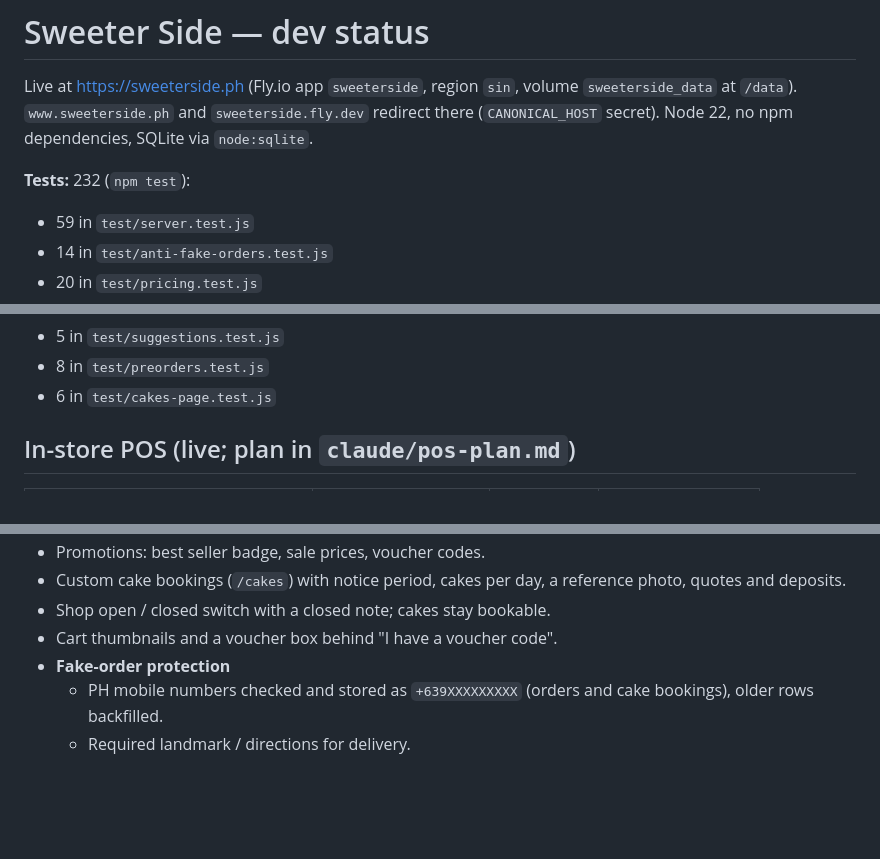
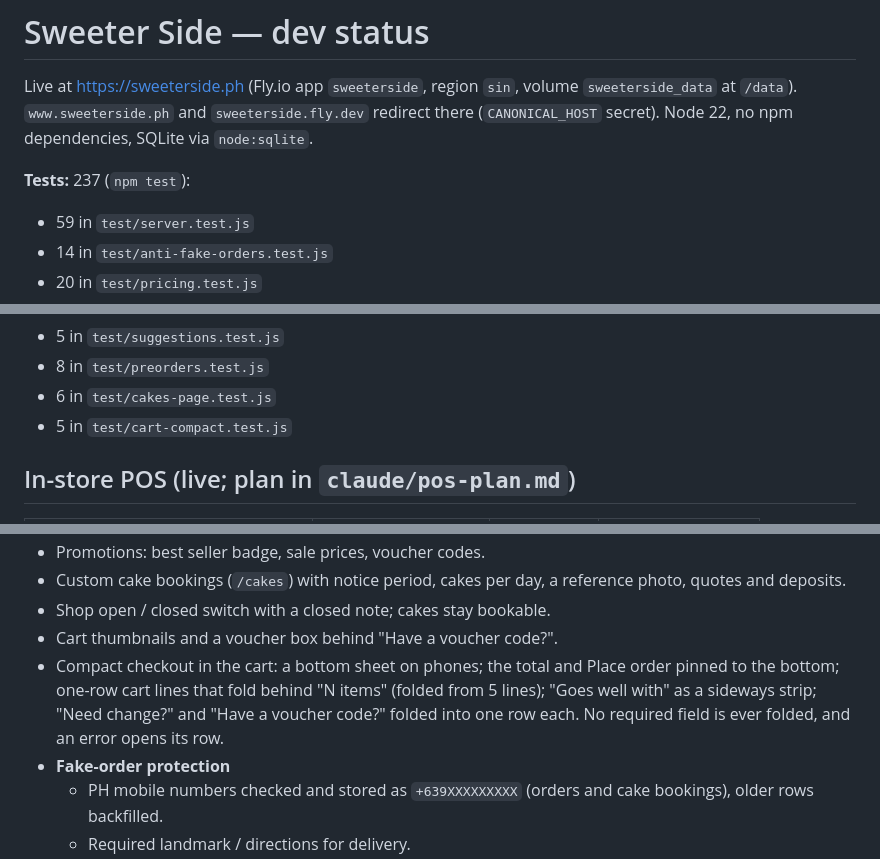
Before and after one commit to ensuey/sweeterside, a Markdown page: claude/dev-status.md, 3 parts joined by grey strips. GitHub-like rendering; blank space fills up the shorter version.

Commit message:
dev-status: the compact checkout, 237 tests
Co-Authored-By: Claude Opus 5.5 <noreply@anthropic.com>

```diff
--- a/claude/dev-status.md
+++ b/claude/dev-status.md
@@ -5,7 +5,7 @@ volume `sweeterside_data` at `/data`). `www.sweeterside.ph` and
 `sweeterside.fly.dev` redirect there (`CANONICAL_HOST` secret). Node 22, no
 npm dependencies, SQLite via `node:sqlite`.
 
-**Tests:** 232 (`npm test`):
+**Tests:** 237 (`npm test`):
 - 59 in `test/server.test.js`
 - 14 in `test/anti-fake-orders.test.js`
 - 20 in `test/pricing.test.js`
@@ -26,6 +26,7 @@ npm dependencies, SQLite via `node:sqlite`.
 - 5 in `test/suggestions.test.js`
 - 8 in `test/preorders.test.js`
 - 6 in `test/cakes-page.test.js`
+- 5 in `test/cart-compact.test.js`
 
 ## In-store POS (live; plan in `claude/pos-plan.md`)
 
@@ -542,7 +543,12 @@ then a dry run on the live site. The owner ran the apply step.
 - Custom cake bookings (`/cakes`) with notice period, cakes per day, a
   reference photo, quotes and deposits.
 - Shop open / closed switch with a closed note; cakes stay bookable.
-- Cart thumbnails and a voucher box behind "I have a voucher code".
+- Cart thumbnails and a voucher box behind "Have a voucher code?".
+- Compact checkout in the cart: a bottom sheet on phones; the total and
+  Place order pinned to the bottom; one-row cart lines that fold behind
+  "N items" (folded from 5 lines); "Goes well with" as a sideways strip;
+  "Need change?" and "Have a voucher code?" folded into one row each. No
+  required field is ever folded, and an error opens its row.
 - **Fake-order protection**
   - PH mobile numbers checked and stored as `+639XXXXXXXXX` (orders and cake
     bookings), older rows backfilled.
```
